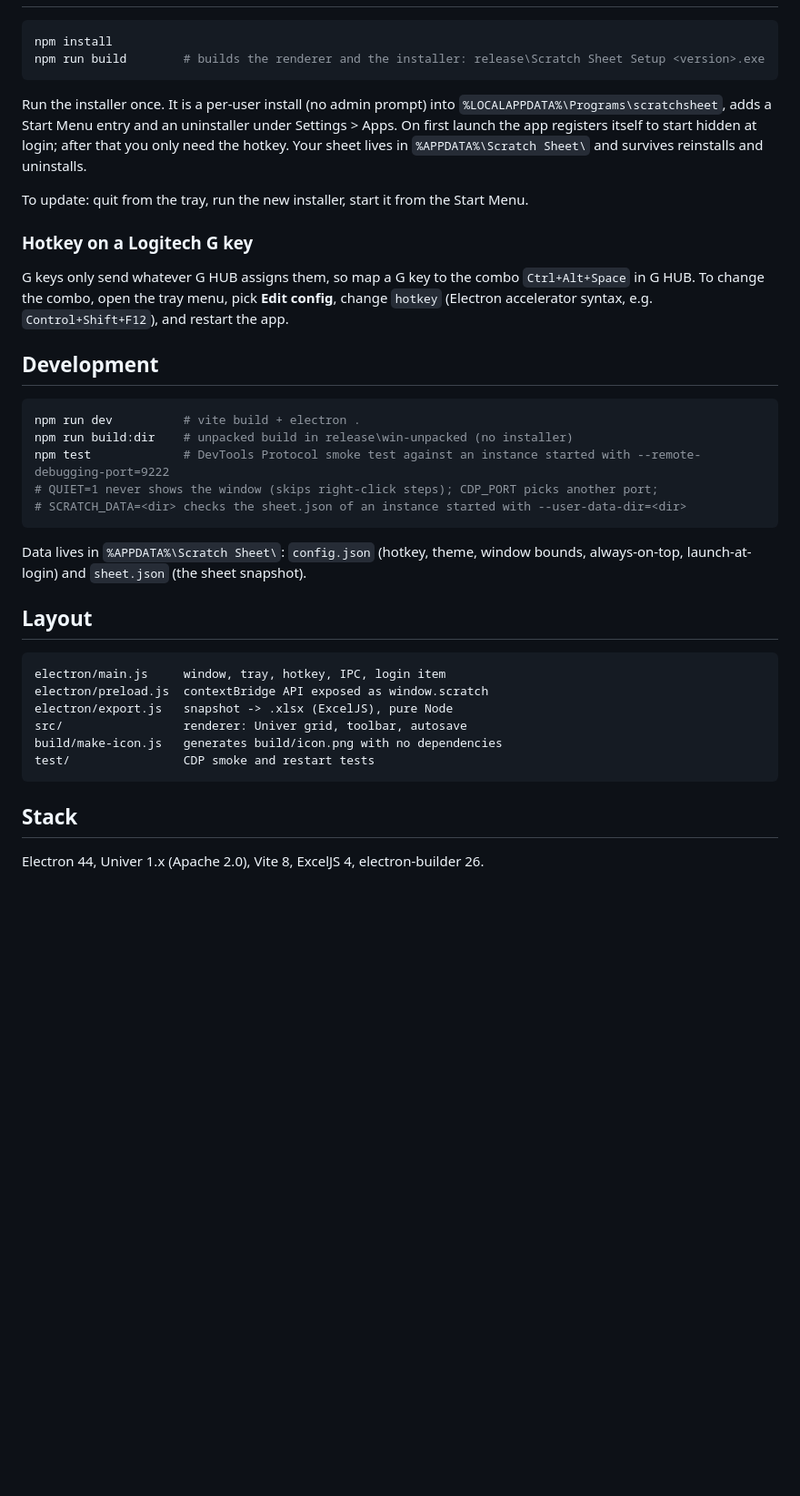
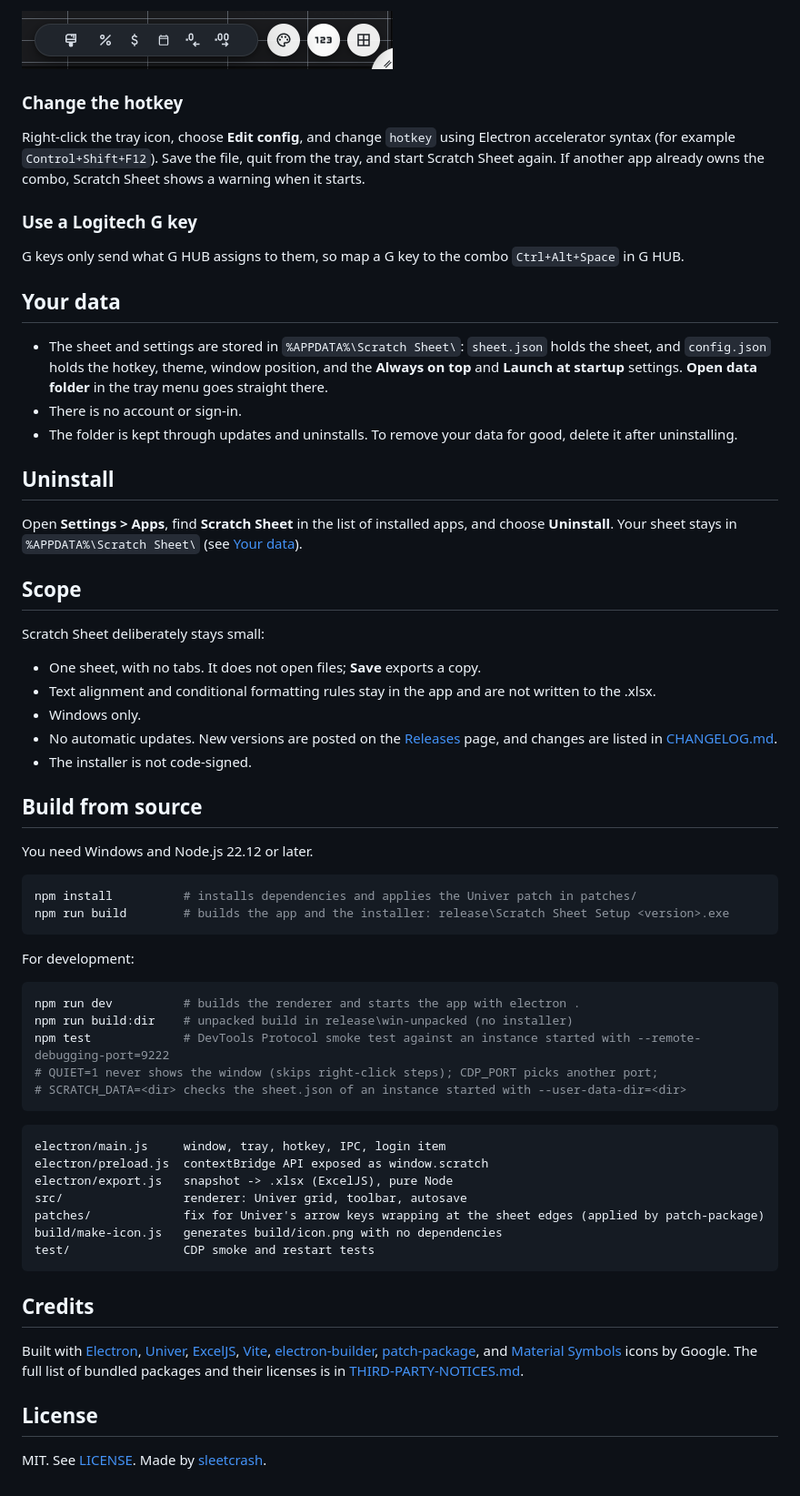
Before and after one commit to sleetcrash/scratchsheet, a Markdown page: README.md, the part around the change printed below. Shown: that part at 91% size. Drawn GitHub-style; pictures changed too: docs/number-tools.png (added); blank space fills up the shorter version.

````diff
--- a/README.md
+++ b/README.md
@@ -23,40 +47,66 @@ It sits in the system tray, pops up on a global hotkey, and behaves like a tiny
+<img src="docs/number-tools.png" width="408" alt="The 123 tools open beside the three tool circles: format painter brush, percent, currency, date, fewer decimals, and more decimals.">
+
+### Change the hotkey
+
+Right-click the tray icon, choose **Edit config**, and change `hotkey` using Electron accelerator syntax (for example `Control+Shift+F12`). Save the file, quit from the tray, and start Scratch Sheet again. If another app already owns the combo, Scratch Sheet shows a warning when it starts.
+
+### Use a Logitech G key
+
+G keys only send what G HUB assigns to them, so map a G key to the combo `Ctrl+Alt+Space` in G HUB.
+
+## Your data
+
+- The sheet and settings are stored in `%APPDATA%\Scratch Sheet\`: `sheet.json` holds the sheet, and `config.json` holds the hotkey, theme, window position, and the **Always on top** and **Launch at startup** settings. **Open data folder** in the tray menu goes straight there.
+- There is no account or sign-in.
+- The folder is kept through updates and uninstalls. To remove your data for good, delete it after uninstalling.
+
+## Uninstall
+
+Open **Settings > Apps**, find **Scratch Sheet** in the list of installed apps, and choose **Uninstall**. Your sheet stays in `%APPDATA%\Scratch Sheet\` (see [Your data](#your-data)).
+
+## Scope
+
+Scratch Sheet deliberately stays small:
+
+- One sheet, with no tabs. It does not open files; **Save** exports a copy.
+- Text alignment and conditional formatting rules stay in the app and are not written to the .xlsx.
+- Windows only.
+- No automatic updates. New versions are posted on the [Releases](../../releases) page, and changes are listed in [CHANGELOG.md](CHANGELOG.md).
+- The installer is not code-signed.
+
+## Build from source
+
+You need Windows and Node.js 22.12 or later.
 
 ```powershell
-npm install
-npm run build        # builds the renderer and the installer: release\Scratch Sheet Setup <version>.exe
+npm install          # installs dependencies and applies the Univer patch in patches/
+npm run build        # builds the app and the installer: release\Scratch Sheet Setup <version>.exe
 ```
 
-Run the installer once. It is a per-user install (no admin prompt) into `%LOCALAPPDATA%\Programs\scratchsheet`, adds a Start Menu entry and an uninstaller under Settings > Apps. On first launch the app registers itself to start hidden at login; after that you only need the hotkey. Your sheet lives in `%APPDATA%\Scratch Sheet\` and survives reinstalls and uninstalls.
-
-To update: quit from the tray, run the new installer, start it from the Start Menu.
-
-### Hotkey on a Logitech G key
-
-G keys only send whatever G HUB assigns them, so map a G key to the combo `Ctrl+Alt+Space` in G HUB. To change the combo, open the tray menu, pick **Edit config**, change `hotkey` (Electron accelerator syntax, e.g. `Control+Shift+F12`), and restart the app.
-
-## Development
+For development:
 
 ```powershell
-npm run dev          # vite build + electron .
+npm run dev          # builds the renderer and starts the app with electron .
 npm run build:dir    # unpacked build in release\win-unpacked (no installer)
 npm test             # DevTools Protocol smoke test against an instance started with --remote-debugging-port=9222
 # QUIET=1 never shows the window (skips right-click steps); CDP_PORT picks another port;
 # SCRATCH_DATA=<dir> checks the sheet.json of an instance started with --user-data-dir=<dir>
 ```
 
-Data lives in `%APPDATA%\Scratch Sheet\`: `config.json` (hotkey, theme, window bounds, always-on-top, launch-at-login) and `sheet.json` (the sheet snapshot).
-
-## Layout
-
 ```
 electron/main.js     window, tray, hotkey, IPC, login item
 electron/preload.js  contextBridge API exposed as window.scratch
 electron/export.js   snapshot -> .xlsx (ExcelJS), pure Node
 src/                 renderer: Univer grid, toolbar, autosave
+patches/             fix for Univer's arrow keys wrapping at the sheet edges (applied by patch-package)
 build/make-icon.js   generates build/icon.png with no dependencies
 test/                CDP smoke and restart tests
 ```
 
-## Stack
+## Credits
 
-Electron 44, Univer 1.x (Apache 2.0), Vite 8, ExcelJS 4, electron-builder 26.
+Built with [Electron](https://github.com/electron/electron), [Univer](https://github.com/dream-num/univer), [ExcelJS](https://github.com/exceljs/exceljs), [Vite](https://github.com/vitejs/vite), [electron-builder](https://github.com/electron-userland/electron-builder), [patch-package](https://github.com/ds300/patch-package), and [Material Symbols](https://github.com/google/material-design-icons) icons by Google. The full list of bundled packages and their licenses is in [THIRD-PARTY-NOTICES.md](THIRD-PARTY-NOTICES.md).
+
+## License
+
+MIT. See [LICENSE](LICENSE). Made by [sleetcrash](https://github.com/sleetcrash).
````
Also changed, not shown: other parts of README.md (+40 -16 lines), docs/screenshot.png (added).
